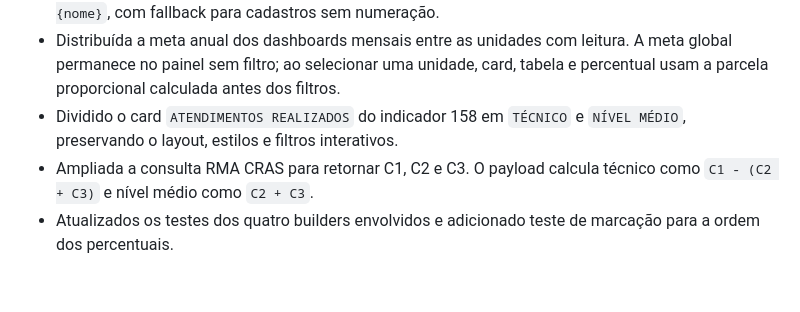
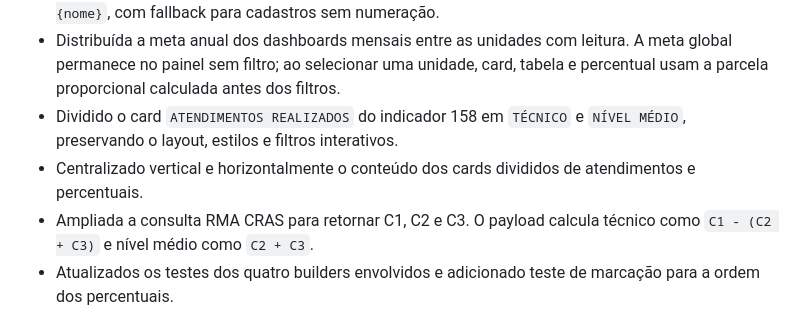
Before and after one commit to marcorock/observatoriosasc, a Markdown page: docs/changelog.md, the part around the change. GitHub-like rendering; blank space fills up the shorter version.

```diff
--- a/docs/changelog.md
+++ b/docs/changelog.md
@@ -15,6 +15,8 @@
   tabela e percentual usam a parcela proporcional calculada antes dos filtros.
 - Dividido o card `ATENDIMENTOS REALIZADOS` do indicador 158 em `TÉCNICO` e
   `NÍVEL MÉDIO`, preservando o layout, estilos e filtros interativos.
+- Centralizado vertical e horizontalmente o conteúdo dos cards divididos de
+  atendimentos e percentuais.
 - Ampliada a consulta RMA CRAS para retornar C1, C2 e C3. O payload calcula
   técnico como `C1 - (C2 + C3)` e nível médio como `C2 + C3`.
 - Atualizados os testes dos quatro builders envolvidos e adicionado teste de
```
Also changed, not shown: docs/continuity.md (+3 -1 lines), docs/task.todo.md (+1 -0 lines).
